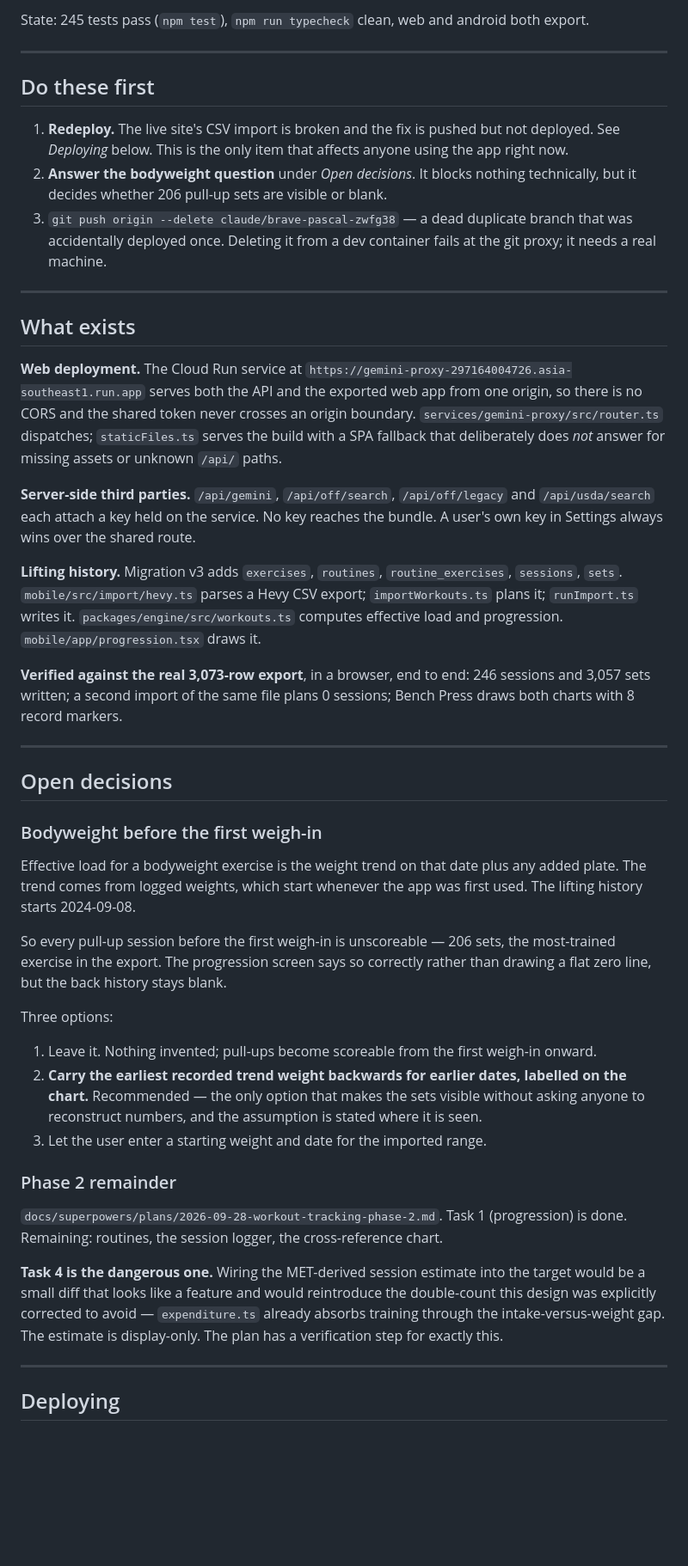
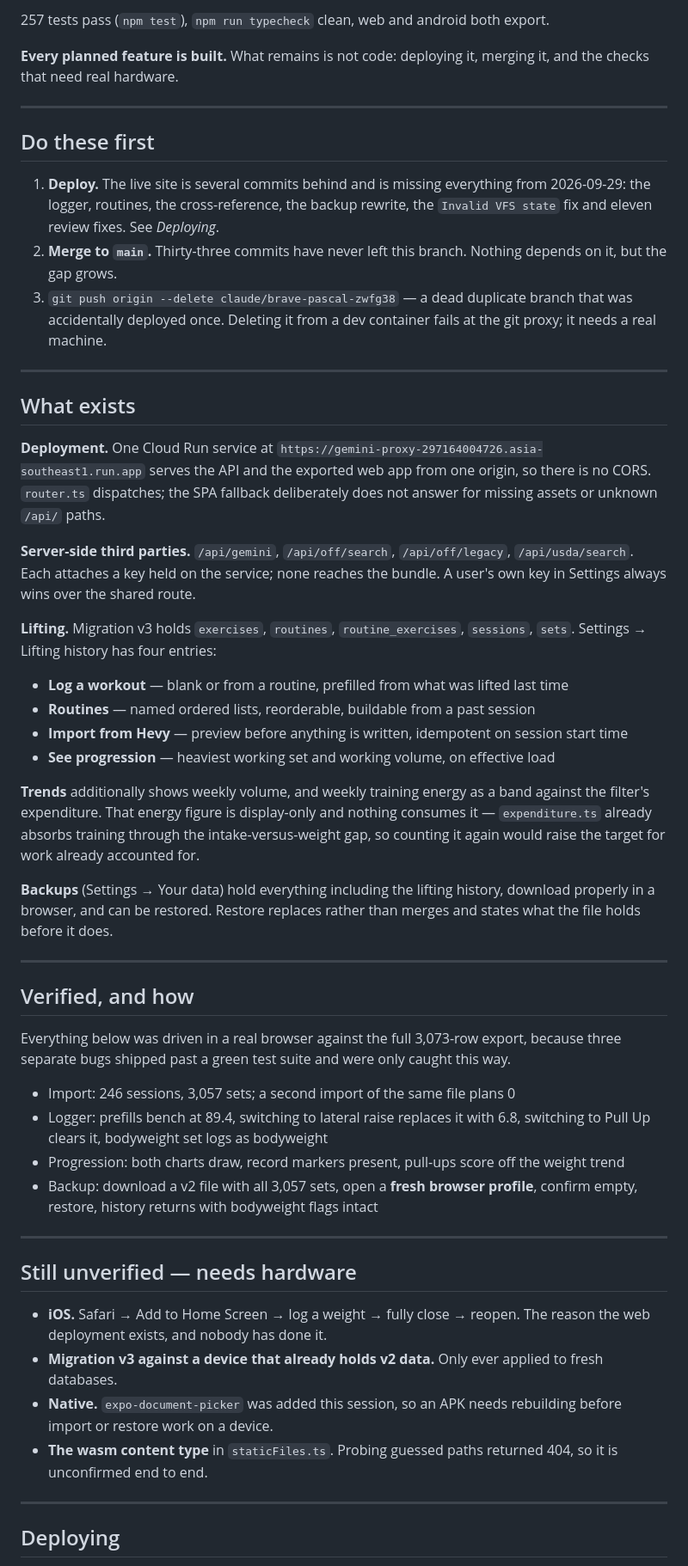
Before and after one commit to cramnivek/adaptive-macro, a Markdown page: HANDOFF.md, the part around one of its changes. Shown at 86% size. Drawn GitHub-style; blank space fills up the shorter version.

```diff
--- a/HANDOFF.md
+++ b/HANDOFF.md
@@ -4,49 +4,54 @@ Last updated 2026-09-29. Branch `feat/web-deployment`, 26 commits ahead of `main
 
-State: 245 tests pass (`npm test`), `npm run typecheck` clean, web and android both export.
+257 tests pass (`npm test`), `npm run typecheck` clean, web and android both export.
+
+**Every planned feature is built.** What remains is not code: deploying it, merging it, and the checks that need real hardware.
 
 ---
 
 ## Do these first
 
-1. **Redeploy.** The live site's CSV import is broken and the fix is pushed but not deployed. See *Deploying* below. This is the only item that affects anyone using the app right now.
-2. **Answer the bodyweight question** under *Open decisions*. It blocks nothing technically, but it decides whether 206 pull-up sets are visible or blank.
+1. **Deploy.** The live site is several commits behind and is missing everything from 2026-09-29: the logger, routines, the cross-reference, the backup rewrite, the `Invalid VFS state` fix and eleven review fixes. See *Deploying*.
+2. **Merge to `main`.** Thirty-three commits have never left this branch. Nothing depends on it, but the gap grows.
 3. `git push origin --delete claude/brave-pascal-zwfg38` — a dead duplicate branch that was accidentally deployed once. Deleting it from a dev container fails at the git proxy; it needs a real machine.
 
 ---
 
 ## What exists
 
-**Web deployment.** The Cloud Run service at
-`https://gemini-proxy-297164004726.asia-southeast1.run.app`
-serves both the API and the exported web app from one origin, so there is no CORS and the shared token never crosses an origin boundary. `services/gemini-proxy/src/router.ts` dispatches; `staticFiles.ts` serves the build with a SPA fallback that deliberately does *not* answer for missing assets or unknown `/api/` paths.
+**Deployment.** One Cloud Run service at `https://gemini-proxy-297164004726.asia-southeast1.run.app` serves the API and the exported web app from one origin, so there is no CORS. `router.ts` dispatches; the SPA fallback deliberately does not answer for missing assets or unknown `/api/` paths.
 
-**Server-side third parties.** `/api/gemini`, `/api/off/search`, `/api/off/legacy` and `/api/usda/search` each attach a key held on the service. No key reaches the bundle. A user's own key in Settings always wins over the shared route.
+**Server-side third parties.** `/api/gemini`, `/api/off/search`, `/api/off/legacy`, `/api/usda/search`. Each attaches a key held on the service; none reaches the bundle. A user's own key in Settings always wins over the shared route.
 
-**Lifting history.** Migration v3 adds `exercises`, `routines`, `routine_exercises`, `sessions`, `sets`. `mobile/src/import/hevy.ts` parses a Hevy CSV export; `importWorkouts.ts` plans it; `runImport.ts` writes it. `packages/engine/src/workouts.ts` computes effective load and progression. `mobile/app/progression.tsx` draws it.
+**Lifting.** Migration v3 holds `exercises`, `routines`, `routine_exercises`, `sessions`, `sets`. Settings → Lifting history has four entries:
 
-**Verified against the real 3,073-row export**, in a browser, end to end: 246 sessions and 3,057 sets written; a second import of the same file plans 0 sessions; Bench Press draws both charts with 8 record markers.
+- **Log a workout** — blank or from a routine, prefilled from what was lifted last time
+- **Routines** — named ordered lists, reorderable, buildable from a past session
+- **Import from Hevy** — preview before anything is written, idempotent on session start time
+- **See progression** — heaviest working set and working volume, on effective load
+
+**Trends** additionally shows weekly volume, and weekly training energy as a band against the filter's expenditure. That energy figure is display-only and nothing consumes it — `expenditure.ts` already absorbs training through the intake-versus-weight gap, so counting it again would raise the target for work already accounted for.
+
+**Backups** (Settings → Your data) hold everything including the lifting history, download properly in a browser, and can be restored. Restore replaces rather than merges and states what the file holds before it does.
 
 ---
 
-## Open decisions
+## Verified, and how
 
-### Bodyweight before the first weigh-in
+Everything below was driven in a real browser against the full 3,073-row export, because three separate bugs shipped past a green test suite and were only caught this way.
 
-Effective load for a bodyweight exercise is the weight trend on that date plus any added plate. The trend comes from logged weights, which start whenever the app was first used. The lifting history starts 2024-09-08.
+- Import: 246 sessions, 3,057 sets; a second import of the same file plans 0
+- Logger: prefills bench at 89.4, switching to lateral raise replaces it with 6.8, switching to Pull Up clears it, bodyweight set logs as bodyweight
+- Progression: both charts draw, record markers present, pull-ups score off the weight trend
+- Backup: download a v2 file with all 3,057 sets, open a **fresh browser profile**, confirm empty, restore, history returns with bodyweight flags intact
 
-So every pull-up session before the first weigh-in is unscoreable — 206 sets, the most-trained exercise in the export. The progression screen says so correctly rather than drawing a flat zero line, but the back history stays blank.
+---
 
-Three options:
+## Still unverified — needs hardware
 
-1. Leave it. Nothing invented; pull-ups become scoreable from the first weigh-in onward.
-2. **Carry the earliest recorded trend weight backwards for earlier dates, labelled on the chart.** Recommended — the only option that makes the sets visible without asking anyone to reconstruct numbers, and the assumption is stated where it is seen.
-3. Let the user enter a starting weight and date for the imported range.
-
-### Phase 2 remainder
-
-`docs/superpowers/plans/2026-09-28-workout-tracking-phase-2.md`. Task 1 (progression) is done. Remaining: routines, the session logger, the cross-reference chart.
-
-**Task 4 is the dangerous one.** Wiring the MET-derived session estimate into the target would be a small diff that looks like a feature and would reintroduce the double-count this design was explicitly corrected to avoid — `expenditure.ts` already absorbs training through the intake-versus-weight gap. The estimate is display-only. The plan has a verification step for exactly this.
+- **iOS.** Safari → Add to Home Screen → log a weight → fully close → reopen. The reason the web deployment exists, and nobody has done it.
+- **Migration v3 against a device that already holds v2 data.** Only ever applied to fresh databases.
+- **Native.** `expo-document-picker` was added this session, so an APK needs rebuilding before import or restore work on a device.
+- **The wasm content type** in `staticFiles.ts`. Probing guessed paths returned 404, so it is unconfirmed end to end.
 
 ---
 
```
Also changed, not shown: other parts of HANDOFF.md (+21 -26 lines).
